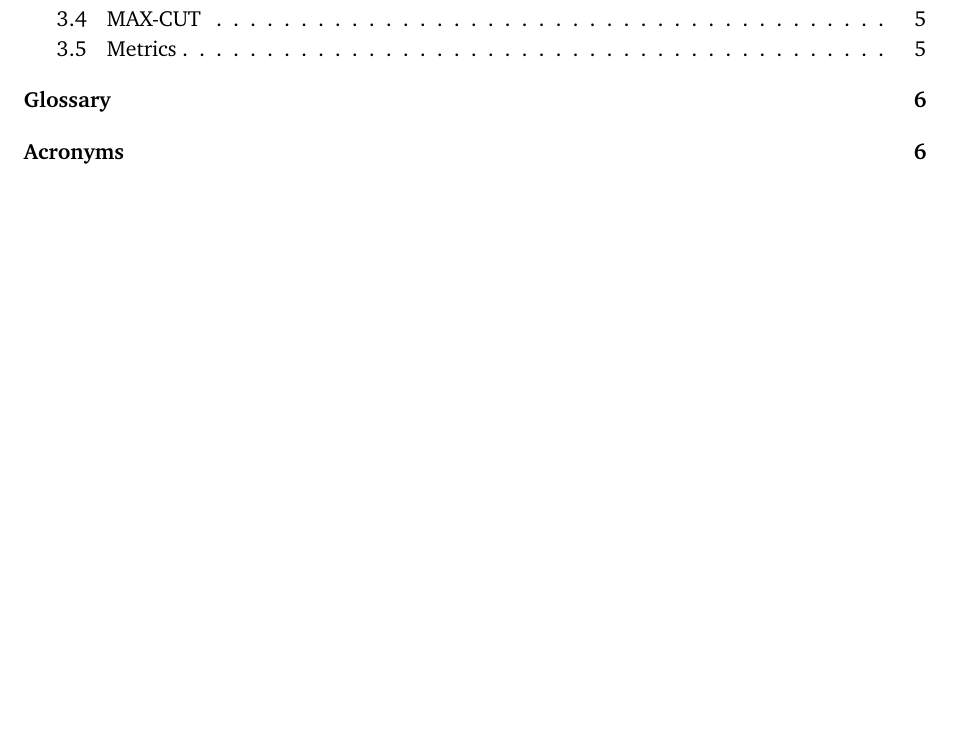
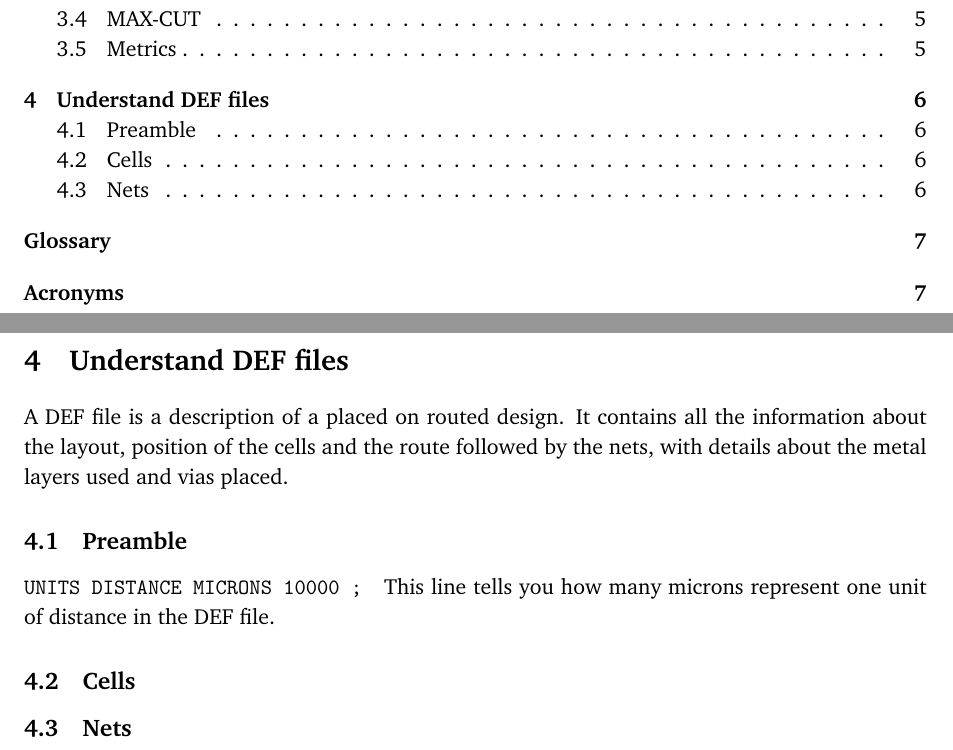
Before and after one commit to qiaozaiwenxi/phd, a LaTeX thesis (thesis/full.tex, which reads thesis/def.tex): part of page 1 of 24 before the commit and two parts of pages 1 and 6 of 25 after it, the two joined at a grey line, cut so that both start at the same text, the shorter picture padded with empty space. Compiled offline with pdfLaTeX.

Commit message:
Explain how to read a DEF file.

```diff
--- /dev/null
+++ b/thesis/def.tex
@@ -0,0 +1,11 @@
+\section{Understand DEF files}
+A DEF file is a description of a placed on routed design.
+It contains all the information about the layout, position of the cells and the route followed by the nets, with details about the metal layers used and vias placed.
+
+\subsection{Preamble}
+\paragraph{\texttt{UNITS DISTANCE MICRONS 10000 ;}}
+This line tells you how many microns represent one unit of distance in the DEF file.
+
+\subsection{Cells}
+
+\subsection{Nets}
```
Also changed, not shown: thesis/full.tex (+2 -0 lines).
